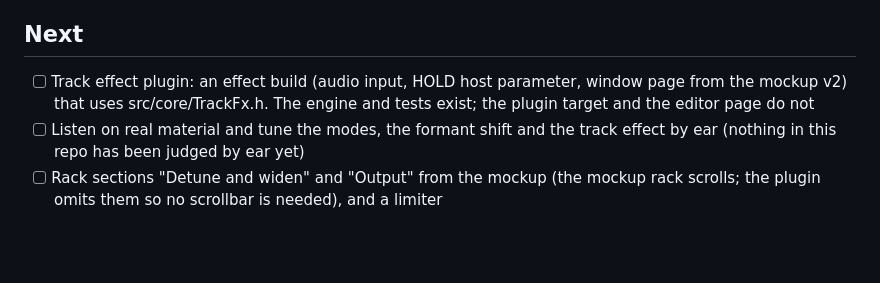
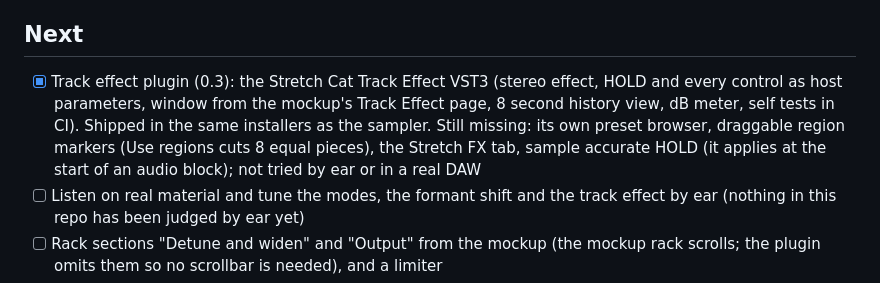
Before and after one commit to SpeakingColors/stretch-cat-vst, a Markdown page: ROADMAP.md, the part around the change. Rendered like a GitHub page; blank space fills up the shorter version.

```diff
--- a/ROADMAP.md
+++ b/ROADMAP.md
@@ -15,7 +15,7 @@ Sampler and track effect.
 - [x] Saved states carry a version (2). Version 1 states load (tested with a fixture in CI)
 
 ## Next
-- [ ] Track effect plugin: an effect build (audio input, HOLD host parameter, window page from the mockup v2) that uses src/core/TrackFx.h. The engine and tests exist; the plugin target and the editor page do not
+- [x] Track effect plugin (0.3): the Stretch Cat Track Effect VST3 (stereo effect, HOLD and every control as host parameters, window from the mockup's Track Effect page, 8 second history view, dB meter, self tests in CI). Shipped in the same installers as the sampler. Still missing: its own preset browser, draggable region markers (Use regions cuts 8 equal pieces), the Stretch FX tab, sample accurate HOLD (it applies at the start of an audio block); not tried by ear or in a real DAW
 - [ ] Listen on real material and tune the modes, the formant shift and the track effect by ear (nothing in this repo has been judged by ear yet)
 - [ ] Rack sections "Detune and widen" and "Output" from the mockup (the mockup rack scrolls; the plugin omits them so no scrollbar is needed), and a limiter
 - [ ] Glide knob (the mockup has it; the plugin shows Gain in that place)
```
Also changed, not shown: README.md (+4 -2 lines), docs/screenshot-track.png (added), 14 other files.
